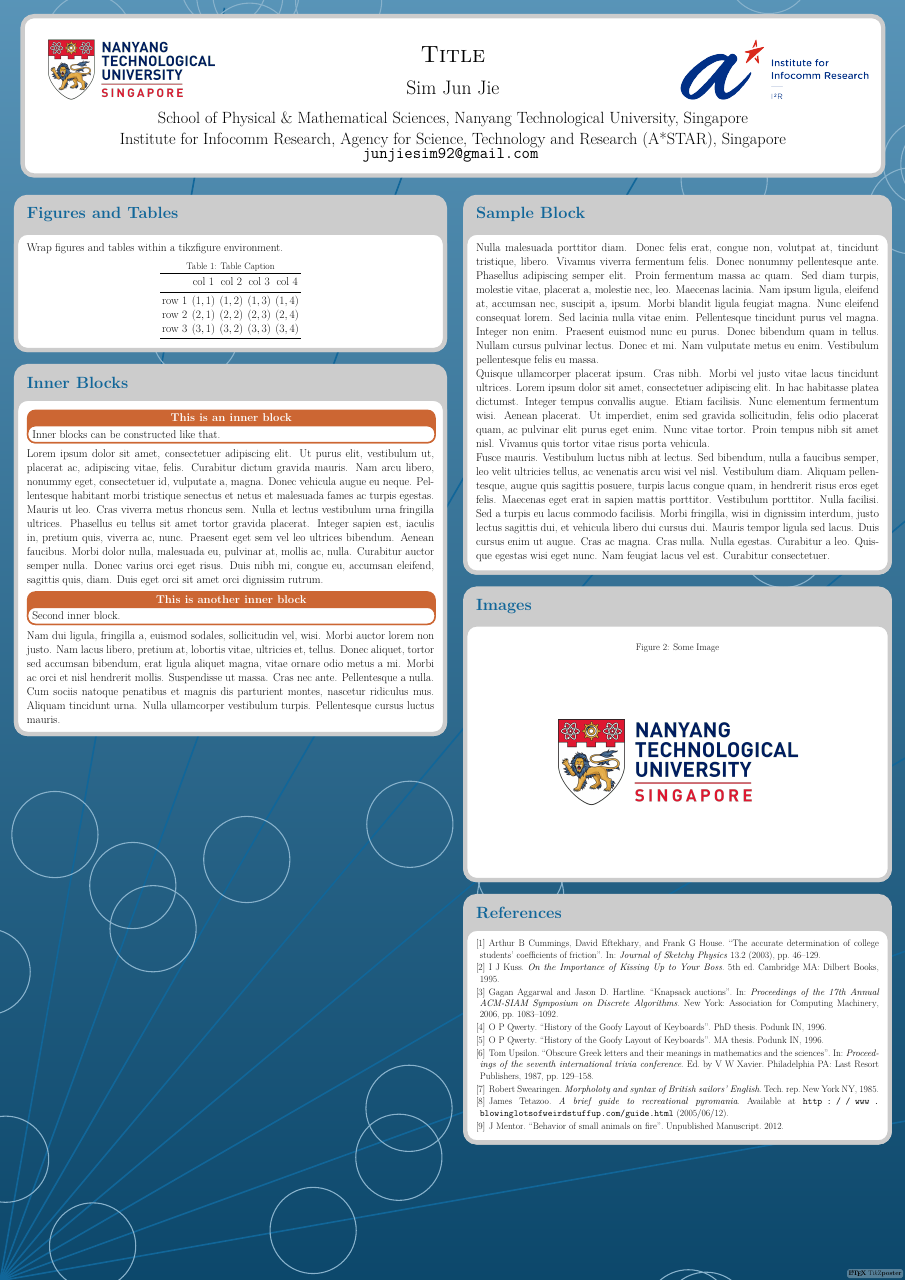
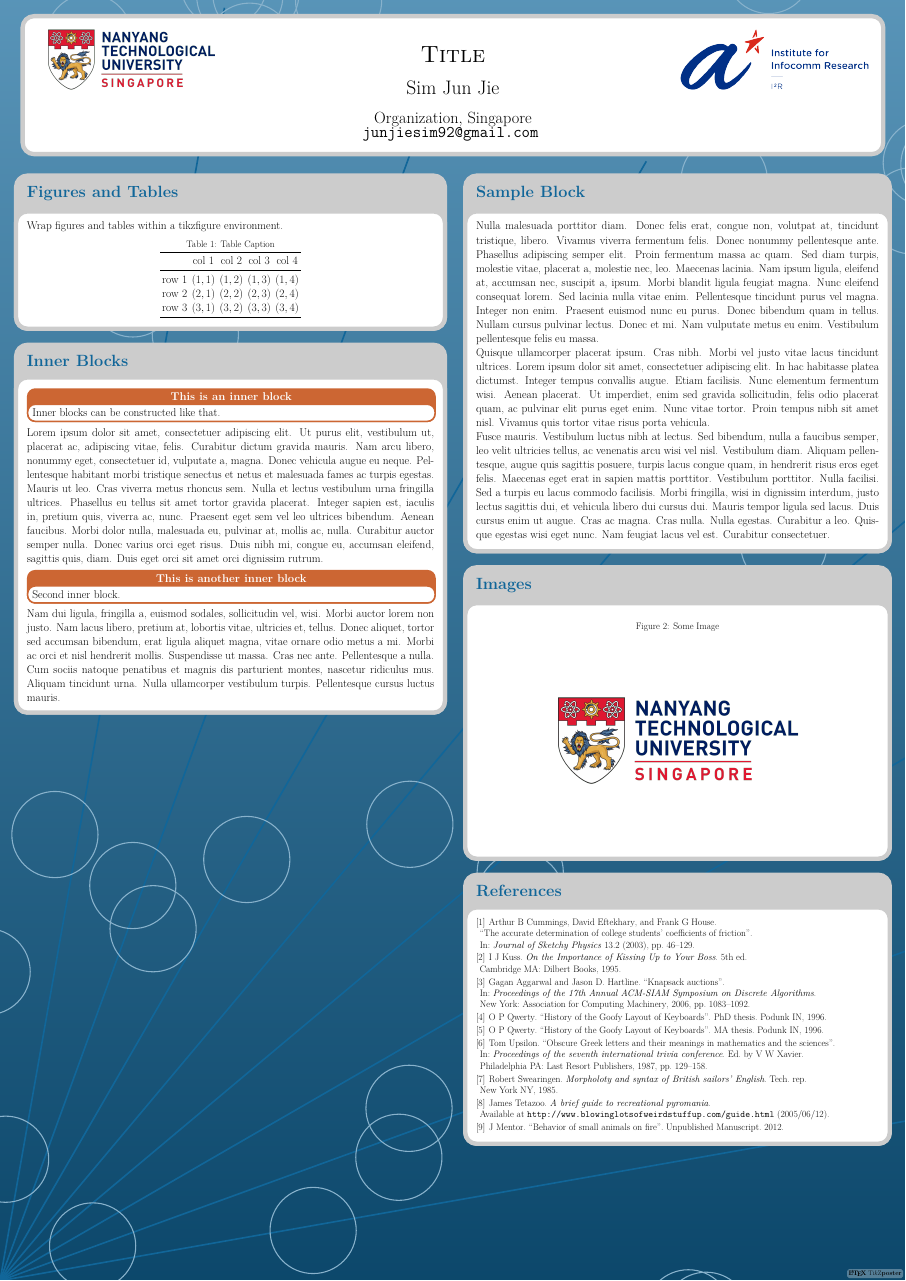
Before and after one commit to simjunjie/latex-templates, a LaTeX poster (main.tex, which reads preamble/counter.tex, preamble/packages.tex): the whole page. Compiled offline with pdfLaTeX; a LaTeX package or settings file that is missing is left out.

Commit message:
change preamble to folder structure, mathtools not working with tikzposter for local TeX installation

```diff
--- a/main.tex
+++ b/main.tex
@@ -1,56 +1,15 @@
 \documentclass[dvipsnames,table,portrait]{tikzposter}
-
-\usepackage[utf8]{inputenc} % unicode support
-\usepackage{lmodern} % enable different font sizes
-\usepackage{stmaryrd} % more symbols
-\usepackage{amsmath,amsfonts,amssymb} % maths
-\usepackage{mathtools} % maths operators
-\usepackage{faktor} % quotient rings
-\usepackage{graphicx} % graphics
-\usepackage{float} % define floating objects like tables or figures
-\usepackage{tikz} % draw images
-\usepackage{caption} % table caption
-\usepackage{booktabs} % table lines
-\usepackage{multirow} % table cell merge
-\usepackage{multicol} % multicolumns for itemize
-\usepackage{aliascnt} % alias counter package
-\usepackage{url} % website links
-\usepackage{csquotes} % quotes
-\usepackage[linesnumbered, ruled]{algorithm2e} % algorithm package
-\usepackage[backend=biber,sorting=none,style=numeric]{biblatex} % references
-\usepackage{lipsum}
 
 % themes: Default, Rays, Basic, Simple, Envelope, Wave, Board, Autumn, and Desert
 \usetheme{Rays}
 
-% counters
-\newaliascnt{mycounter}{figure} % let "counter" be an alias for "figure"
-\makeatletter
-	\let\c@table=\c@mycounter % use mycounter for tables
-	\let\c@algocf=\c@mycounter % use mycounter for algocf
-\makeatother
-\newcommand\addtag{\refstepcounter{mycounter} \tag{\themycounter}} % use mycounter for equations
-
-% maths operators
-\DeclareMathOperator{\ord}{ord}
-\DeclareMathOperator{\poly}{poly}
-\DeclarePairedDelimiter{\abs}{\lvert}{\rvert}
-\DeclarePairedDelimiter{\norm}{\lVert}{\rVert}
-\DeclarePairedDelimiter{\paren}{(}{)}
-\DeclarePairedDelimiter{\bkt}{[}{]}
-\DeclarePairedDelimiter{\bbkt}{\llbracket}{\rrbracket}
-\DeclarePairedDelimiter{\set}{\{}{\}}
-\DeclarePairedDelimiter{\innerprod}{\langle}{\rangle}
-
-% tikz
-\usetikzlibrary{shapes.geometric, arrows, chains, calc}
-\tikzstyle{shape1} = [ellipse, minimum width=2em, minimum height=1em, text centered, draw=red, fill=gray!10]
-\tikzstyle{shape2} = [rectangle, minimum width=3em, minimum height=1cm, text centered, draw=blue, fill=gray!10]
-\tikzstyle{arrow} = [thick,->,>=stealth]
-\tikzstyle{boxcell}=[draw, minimum size=2em]
-
-% algorithms
-\SetKwInOut{Initialization}{Initialization}
+\input{preamble/packages}
+\input{preamble/styling}
+% \input{preamble/operators}
+\input{preamble/macros}
+\input{preamble/counter}
+\input{preamble/theorems_algorithms}
+\input{preamble/tikz}
 
 % bibliography
 \addbibresource{references.bib}
@@ -59,8 +18,7 @@
 \title{Title}
 \author{Sim Jun Jie}
 \institute{
-	School of Physical \& Mathematical Sciences, Nanyang Technological University, Singapore \\
-	Institute for Infocomm Research, Agency for Science, Technology and Research (A*STAR), Singapore \\
+	Organization, Singapore \\
 	\texttt{junjiesim92@gmail.com}
 }
 % \titlegraphic{LogoGraphic Inserted Here}
--- a/preamble/counter.tex
+++ b/preamble/counter.tex
@@ -2,6 +2,10 @@
 \newaliascnt{mycounter}{algocf} % let "counter" be an alias for "algocf"
 \newcommand\addtag{\refstepcounter{mycounter} \tag{\themycounter}}
 \numberwithin{equation}{mycounter} % subordinated equations to mycounter
+\makeatletter
+	\let\c@table=\c@mycounter % use mycounter for tables
+	\let\c@figure=\c@mycounter % use mycounter for figure
+\makeatother
 
 % mycounter.figure
 % \numberwithin{table}{mycounter}
--- a/preamble/packages.tex
+++ b/preamble/packages.tex
@@ -1,7 +1,6 @@
-\usepackage[a4paper]{geometry} % set margins
 \usepackage[utf8]{inputenc} % unicode suppor
 \usepackage{lmodern} % enable different font sizes
-% \usepackage{stmaryrd} % more symbols
+\usepackage{stmaryrd} % more symbols
 \usepackage{float} % define floating objects like tables or figures
 \usepackage{url} % url
 \usepackage{csquotes} % quotes
```
Also changed, not shown: preamble/styling.tex (+0 -3 lines), main.pdf, main.tex (36 more changed lines), preamble/packages.tex (8 more changed lines).
